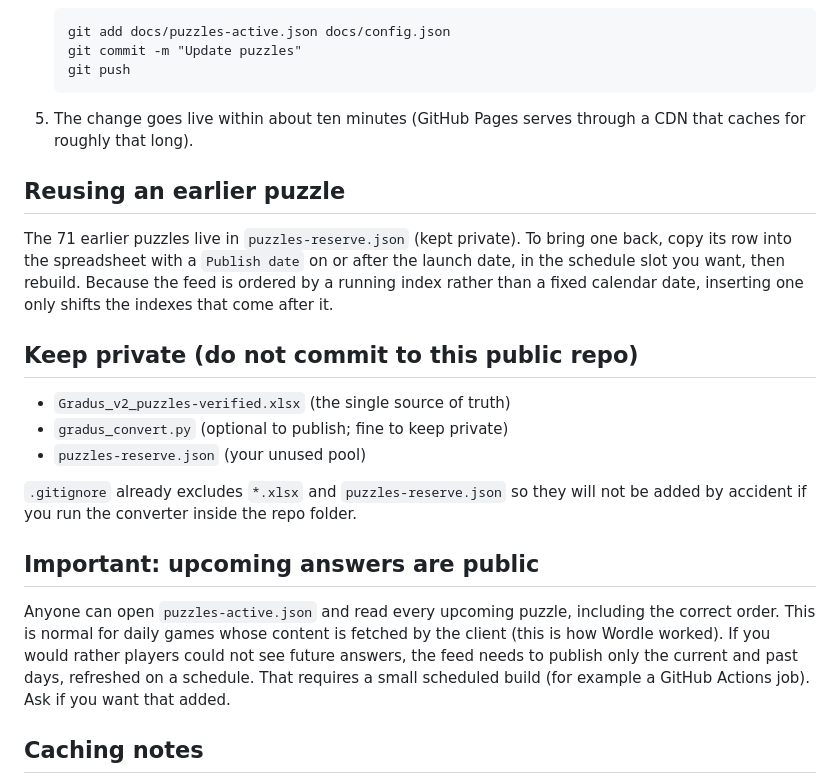
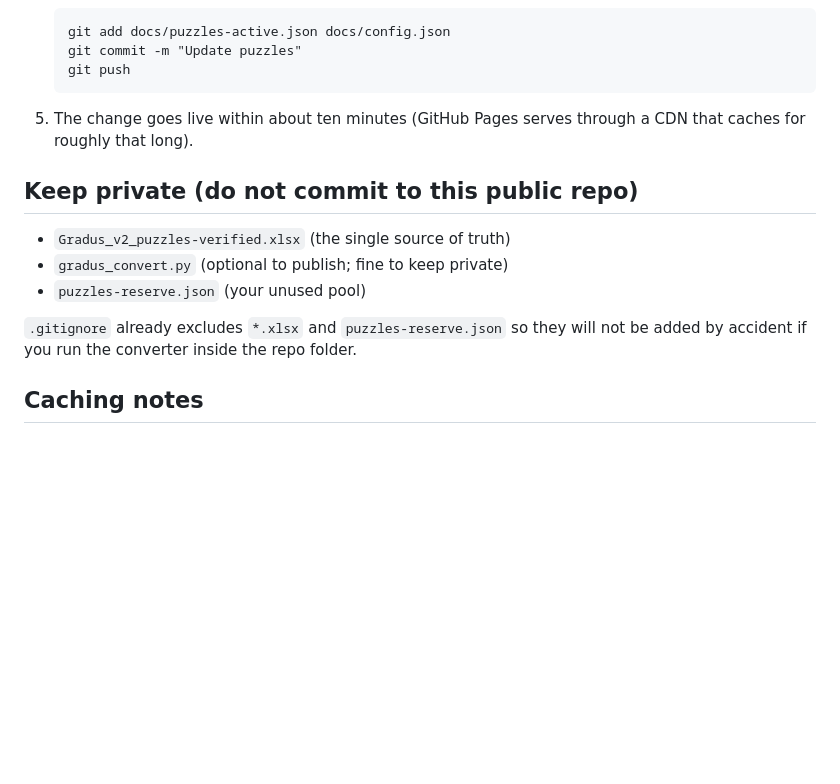
Before and after one commit to vshepherd/gradus-puzzles, a Markdown page: README.md, the part around the change. Drawn GitHub-style; blank space fills up the shorter version.

Commit message:
Update README to remove puzzle reuse and answer visibility
Removed sections on reusing earlier puzzles and upcoming answers.

```diff
--- a/README.md
+++ b/README.md
@@ -77,14 +77,6 @@ built feed:
 5. The change goes live within about ten minutes (GitHub Pages serves through a
    CDN that caches for roughly that long).
 
-## Reusing an earlier puzzle
-
-The 71 earlier puzzles live in `puzzles-reserve.json` (kept private). To bring one
-back, copy its row into the spreadsheet with a `Publish date` on or after the launch
-date, in the schedule slot you want, then rebuild. Because the feed is ordered by a
-running index rather than a fixed calendar date, inserting one only shifts the
-indexes that come after it.
-
 ## Keep private (do not commit to this public repo)
 
 - `Gradus_v2_puzzles-verified.xlsx` (the single source of truth)
@@ -94,15 +86,6 @@ indexes that come after it.
 `.gitignore` already excludes `*.xlsx` and `puzzles-reserve.json` so they will not be
 added by accident if you run the converter inside the repo folder.
 
-## Important: upcoming answers are public
-
-Anyone can open `puzzles-active.json` and read every upcoming puzzle, including the
-correct order. This is normal for daily games whose content is fetched by the client
-(this is how Wordle worked). If you would rather players could not see future
-answers, the feed needs to publish only the current and past days, refreshed on a
-schedule. That requires a small scheduled build (for example a GitHub Actions job).
-Ask if you want that added.
-
 ## Caching notes
 
 - GitHub Pages caches for roughly ten minutes. For most daily updates that is fine.
```
